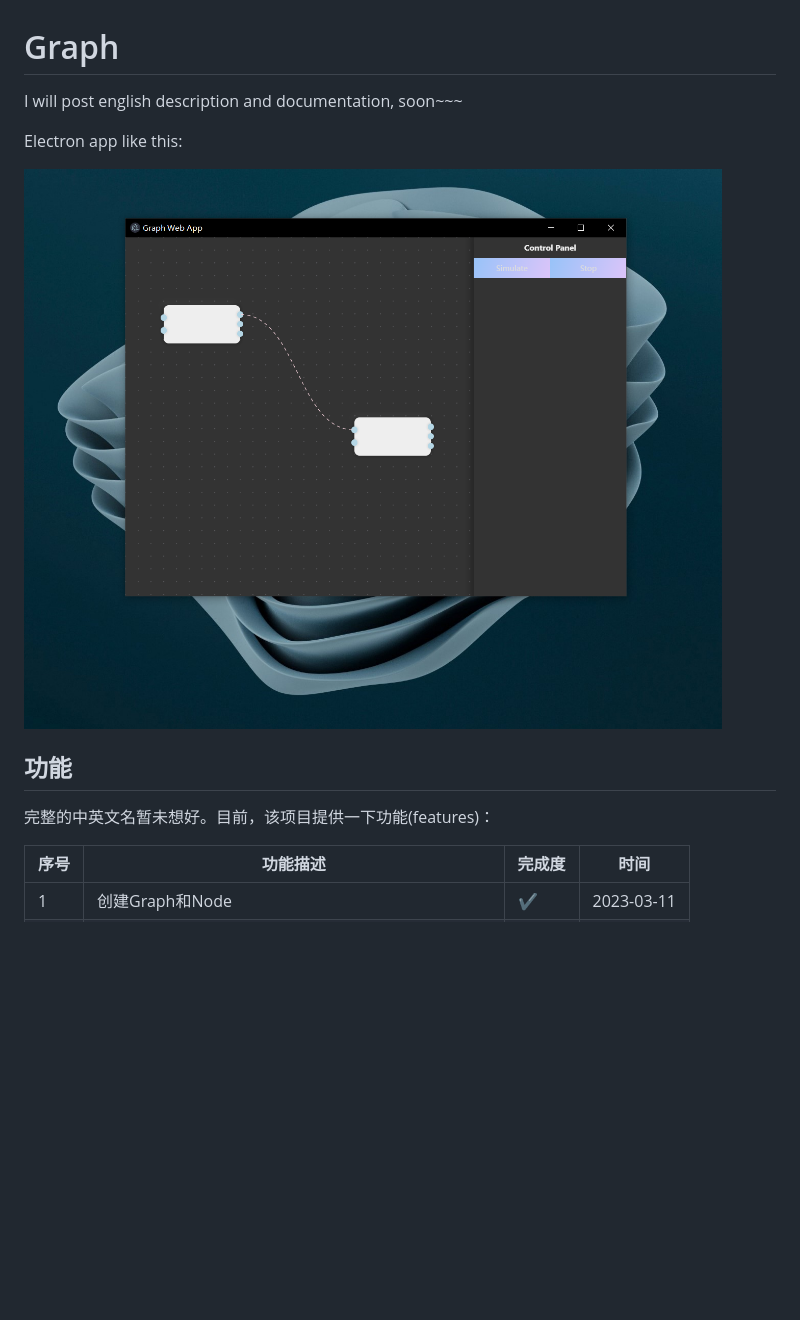
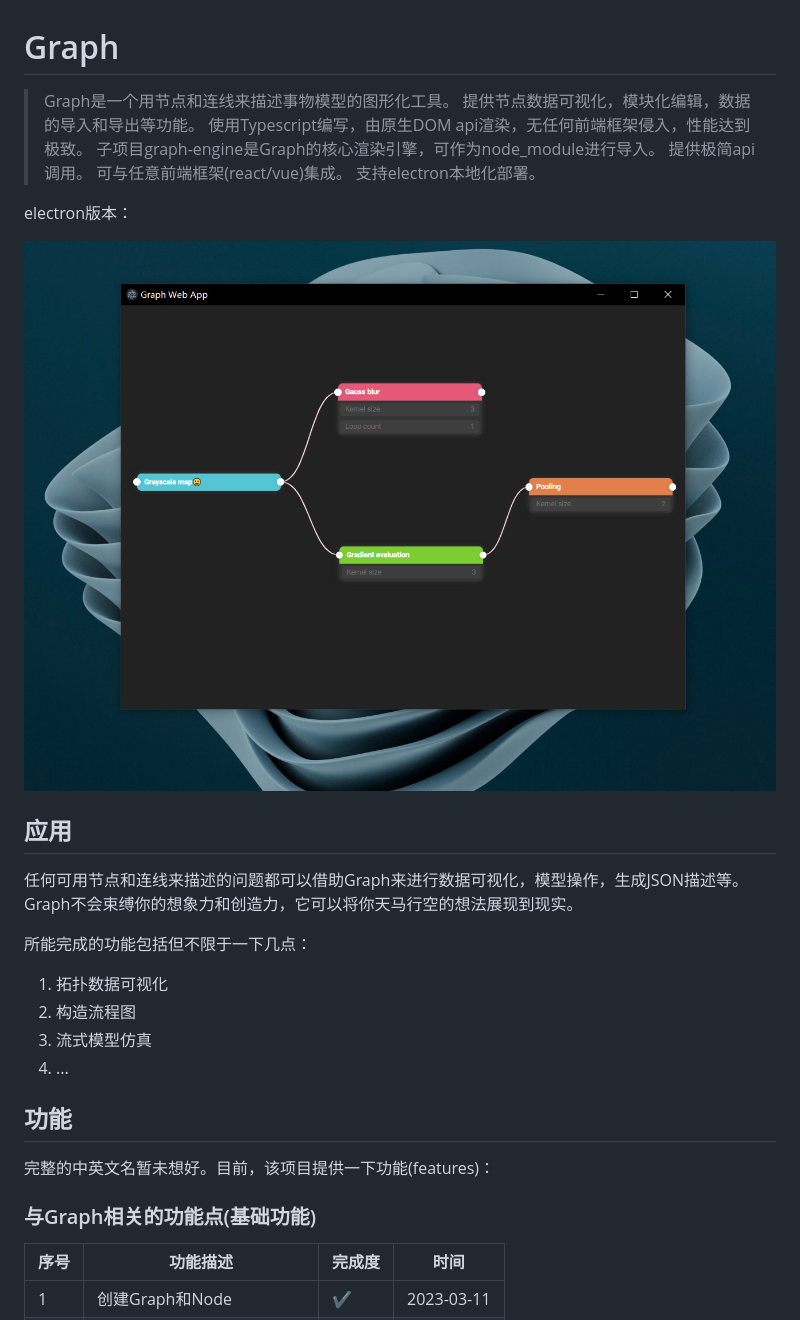
Before and after one commit to aiyojun/graph, a Markdown page: README.md, the part around the change printed below. Rendered like a GitHub page; pictures changed too: performance/electron-app.png; blank space fills up the shorter version.

```diff
--- a/README.md
+++ b/README.md
@@ -1,16 +1,34 @@
 # Graph
 
-I will post english description and documentation, soon~~~
+> Graph是一个用节点和连线来描述事物模型的图形化工具。
+> 提供节点数据可视化，模块化编辑，数据的导入和导出等功能。
+> 使用Typescript编写，由原生DOM api渲染，无任何前端框架侵入，性能达到极致。
+> 子项目graph-engine是Graph的核心渲染引擎，可作为node_module进行导入。
+> 提供极简api调用。
+> 可与任意前端框架(react/vue)集成。
+> 支持electron本地化部署。
 
-
-Electron app like this:
+electron版本：
 
 ![image](https://github.com/aiyojun/graph/blob/master/performance/electron-app.png)
+
+## 应用
+
+任何可用节点和连线来描述的问题都可以借助Graph来进行数据可视化，模型操作，生成JSON描述等。
+Graph不会束缚你的想象力和创造力，它可以将你天马行空的想法展现到现实。
+
+所能完成的功能包括但不限于一下几点：
+
+1. 拓扑数据可视化
+2. 构造流程图
+3. 流式模型仿真
+4. ...
 
 ## 功能
 
 完整的中英文名暂未想好。目前，该项目提供一下功能(features)：
 
+### 与Graph相关的功能点(基础功能)
 | 序号  | 功能描述                         | 完成度 | 时间         |
 |-----|------------------------------|-----|------------|
 | 1   | 创建Graph和Node                 | ✔   | 2023-03-11 |
```
Also changed, not shown: other parts of README.md (+63 -88 lines), 1 other file.
